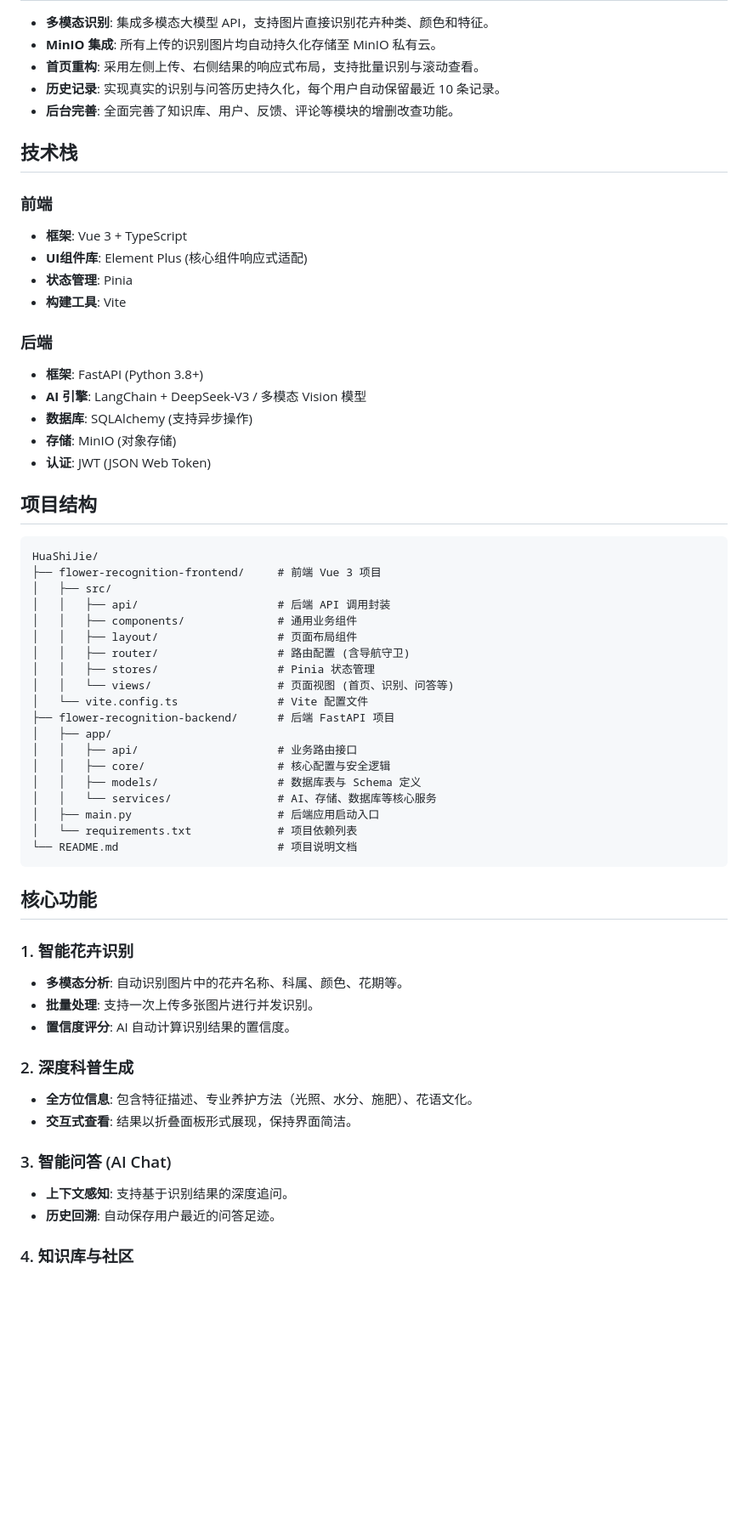
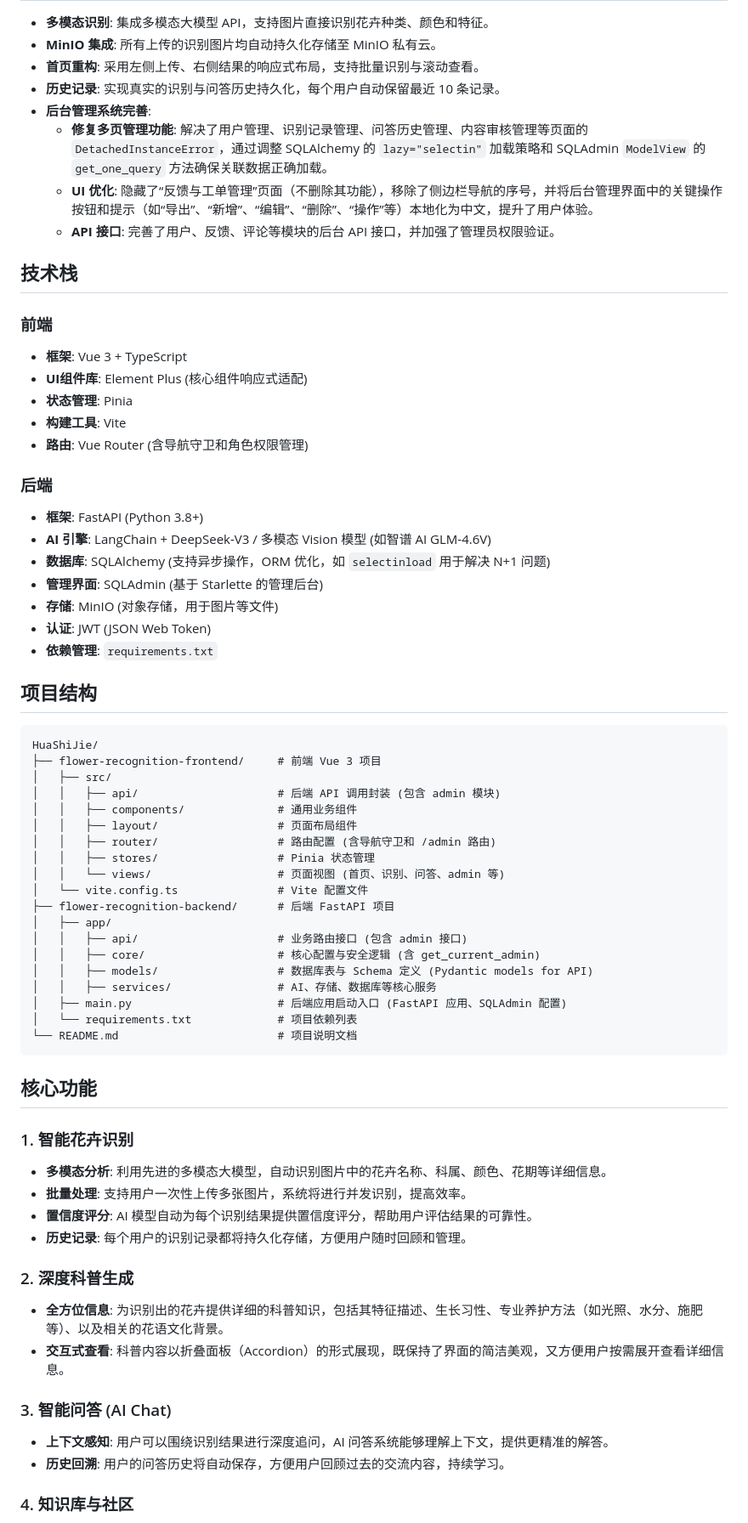
Before and after one commit to snyo1/flower-recognition, a Markdown page: README.md, the part around one of its changes. Shown at 85% size. Drawn GitHub-style; blank space fills up the shorter version.

````diff
--- a/README.md
+++ b/README.md
@@ -7,22 +8,30 @@
 - **MinIO 集成**: 所有上传的识别图片均自动持久化存储至 MinIO 私有云。
 - **首页重构**: 采用左侧上传、右侧结果的响应式布局，支持批量识别与滚动查看。
 - **历史记录**: 实现真实的识别与问答历史持久化，每个用户自动保留最近 10 条记录。
-- **后台完善**: 全面完善了知识库、用户、反馈、评论等模块的增删改查功能。
+- **后台管理系统完善**:
+    - **修复多页管理功能**: 解决了用户管理、识别记录管理、问答历史管理、内容审核管理等页面的 `DetachedInstanceError`，通过调整 SQLAlchemy 的 `lazy="selectin"` 加载策略和 SQLAdmin `ModelView` 的 `get_one_query` 方法确保关联数据正确加载。
+    - **UI 优化**: 隐藏了“反馈与工单管理”页面（不删除其功能），移除了侧边栏导航的序号，并将后台管理界面中的关键操作按钮和提示（如“导出”、“新增”、“编辑”、“删除”、“操作”等）本地化为中文，提升了用户体验。
+    - **API 接口**: 完善了用户、反馈、评论等模块的后台 API 接口，并加强了管理员权限验证。
 
 ## 技术栈
 
 ### 前端
+
 - **框架**: Vue 3 + TypeScript
 - **UI组件库**: Element Plus (核心组件响应式适配)
 - **状态管理**: Pinia
 - **构建工具**: Vite
+- **路由**: Vue Router (含导航守卫和角色权限管理)
 
 ### 后端
+
 - **框架**: FastAPI (Python 3.8+)
-- **AI 引擎**: LangChain + DeepSeek-V3 / 多模态 Vision 模型
-- **数据库**: SQLAlchemy (支持异步操作)
-- **存储**: MinIO (对象存储)
+- **AI 引擎**: LangChain + DeepSeek-V3 / 多模态 Vision 模型 (如智谱 AI GLM-4.6V)
+- **数据库**: SQLAlchemy (支持异步操作，ORM 优化，如 `selectinload` 用于解决 N+1 问题)
+- **管理界面**: SQLAdmin (基于 Starlette 的管理后台)
+- **存储**: MinIO (对象存储，用于图片等文件)
 - **认证**: JWT (JSON Web Token)
+- **依赖管理**: `requirements.txt`
 
 ## 项目结构
 
@@ -30,20 +39,20 @@
 HuaShiJie/
 ├── flower-recognition-frontend/     # 前端 Vue 3 项目
 │   ├── src/
-│   │   ├── api/                     # 后端 API 调用封装
+│   │   ├── api/                     # 后端 API 调用封装 (包含 admin 模块)
 │   │   ├── components/              # 通用业务组件
 │   │   ├── layout/                  # 页面布局组件
-│   │   ├── router/                  # 路由配置 (含导航守卫)
+│   │   ├── router/                  # 路由配置 (含导航守卫和 /admin 路由)
 │   │   ├── stores/                  # Pinia 状态管理
-│   │   └── views/                   # 页面视图 (首页、识别、问答等)
+│   │   └── views/                   # 页面视图 (首页、识别、问答、admin 等)
 │   └── vite.config.ts               # Vite 配置文件
 ├── flower-recognition-backend/      # 后端 FastAPI 项目
 │   ├── app/
-│   │   ├── api/                     # 业务路由接口
-│   │   ├── core/                    # 核心配置与安全逻辑
-│   │   ├── models/                  # 数据库表与 Schema 定义
-│   │   └── services/                # AI、存储、数据库等核心服务
-│   ├── main.py                      # 后端应用启动入口
+│   │   ├── api/                     # 业务路由接口 (包含 admin 接口)
+│   │   ├── core/                    # 核心配置与安全逻辑 (含 get_current_admin)
+│   │   ├── models/                  # 数据库表与 Schema 定义 (Pydantic models for API)
+│   │   ├── services/                # AI、存储、数据库等核心服务
+│   ├── main.py                      # 后端应用启动入口 (FastAPI 应用、SQLAdmin 配置)
 │   └── requirements.txt             # 项目依赖列表
 └── README.md                        # 项目说明文档
 ```
@@ -51,16 +60,20 @@ HuaShiJie/
 ## 核心功能
 
 ### 1. 智能花卉识别
-- **多模态分析**: 自动识别图片中的花卉名称、科属、颜色、花期等。
-- **批量处理**: 支持一次上传多张图片进行并发识别。
-- **置信度评分**: AI 自动计算识别结果的置信度。
+
+- **多模态分析**: 利用先进的多模态大模型，自动识别图片中的花卉名称、科属、颜色、花期等详细信息。
+- **批量处理**: 支持用户一次性上传多张图片，系统将进行并发识别，提高效率。
+- **置信度评分**: AI 模型自动为每个识别结果提供置信度评分，帮助用户评估结果的可靠性。
+- **历史记录**: 每个用户的识别记录都将持久化存储，方便用户随时回顾和管理。
 
 ### 2. 深度科普生成
-- **全方位信息**: 包含特征描述、专业养护方法（光照、水分、施肥）、花语文化。
-- **交互式查看**: 结果以折叠面板形式展现，保持界面简洁。
+
+- **全方位信息**: 为识别出的花卉提供详细的科普知识，包括其特征描述、生长习性、专业养护方法（如光照、水分、施肥等）、以及相关的花语文化背景。
+- **交互式查看**: 科普内容以折叠面板（Accordion）的形式展现，既保持了界面的简洁美观，又方便用户按需展开查看详细信息。
 
 ### 3. 智能问答 (AI Chat)
-- **上下文感知**: 支持基于识别结果的深度追问。
-- **历史回溯**: 自动保存用户最近的问答足迹。
+
+- **上下文感知**: 用户可以围绕识别结果进行深度追问，AI 问答系统能够理解上下文，提供更精准的解答。
+- **历史回溯**: 用户的问答历史将自动保存，方便用户回顾过去的交流内容，持续学习。
 
 ### 4. 知识库与社区
````
Also changed, not shown: other parts of README.md (+61 -25 lines).
